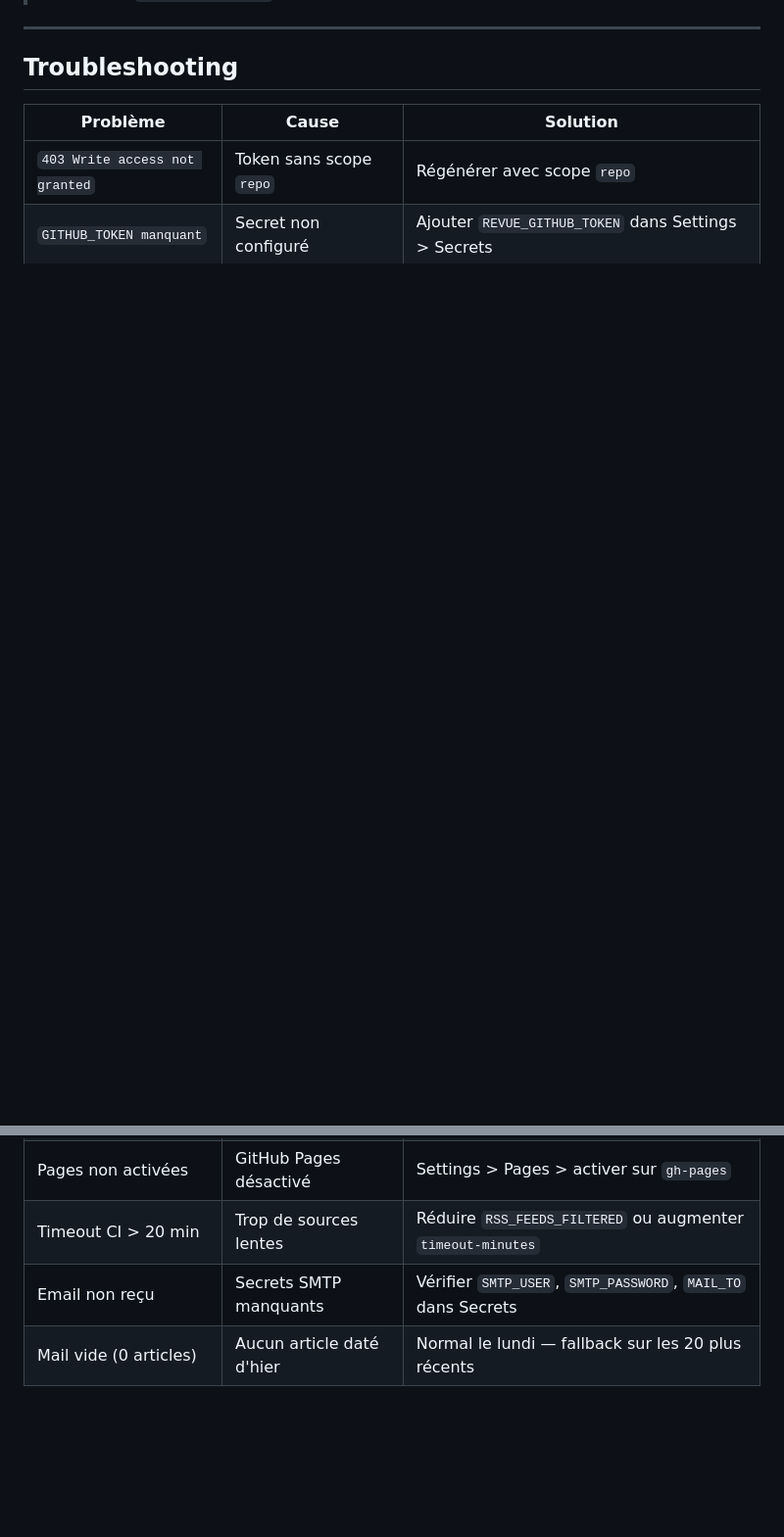
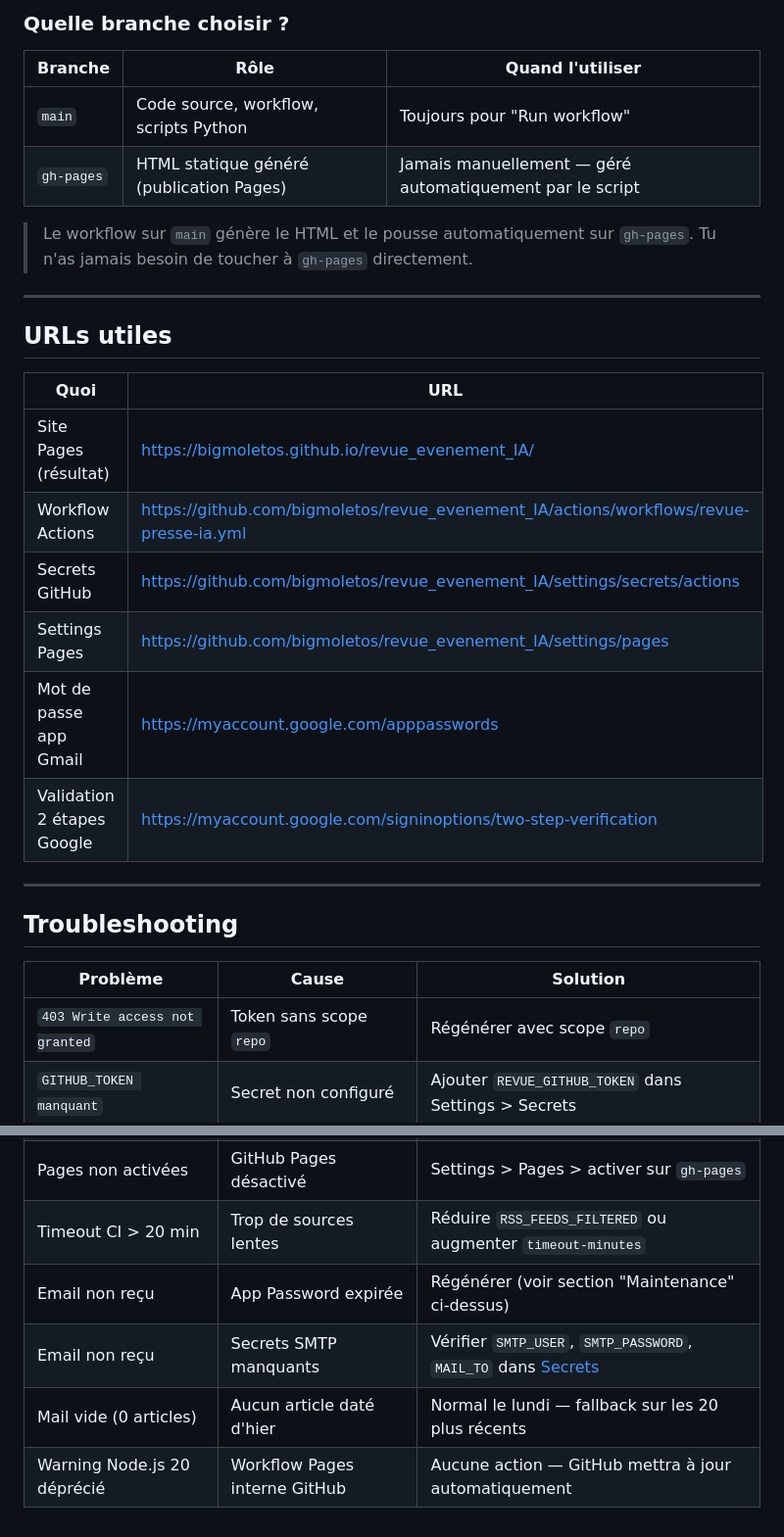
Before and after one commit to bigmoletos/revue_de_presse_IA, a Markdown page: README.md, 2 parts joined by grey strips. Shown at 98% size. Drawn GitHub-style; blank space fills up the shorter version.

```diff
--- a/README.md
+++ b/README.md
@@ -155,3 +198,24 @@ gh workflow run revue-presse-ia.yml
+### Quelle branche choisir ?
+
+| Branche | Rôle | Quand l'utiliser |
+|---------|------|------------------|
+| `main` | Code source, workflow, scripts Python | Toujours pour "Run workflow" |
+| `gh-pages` | HTML statique généré (publication Pages) | Jamais manuellement — géré automatiquement par le script |
+
+> Le workflow sur `main` génère le HTML et le pousse automatiquement sur `gh-pages`. Tu n'as jamais besoin de toucher à `gh-pages` directement.
+
+---
+
+## URLs utiles
+
+| Quoi | URL |
+|------|-----|
+| Site Pages (résultat) | https://bigmoletos.github.io/revue_evenement_IA/ |
+| Workflow Actions | https://github.com/bigmoletos/revue_evenement_IA/actions/workflows/revue-presse-ia.yml |
+| Secrets GitHub | https://github.com/bigmoletos/revue_evenement_IA/settings/secrets/actions |
+| Settings Pages | https://github.com/bigmoletos/revue_evenement_IA/settings/pages |
+| Mot de passe app Gmail | https://myaccount.google.com/apppasswords |
+| Validation 2 étapes Google | https://myaccount.google.com/signinoptions/two-step-verification |
 
 ---
 
@@ -163,5 +227,7 @@ gh workflow run revue-presse-ia.yml
 | `GITHUB_TOKEN manquant` | Secret non configuré | Ajouter `REVUE_GITHUB_TOKEN` dans Settings > Secrets |
 | Pages non activées | GitHub Pages désactivé | Settings > Pages > activer sur `gh-pages` |
 | Timeout CI > 20 min | Trop de sources lentes | Réduire `RSS_FEEDS_FILTERED` ou augmenter `timeout-minutes` |
-| Email non reçu | Secrets SMTP manquants | Vérifier `SMTP_USER`, `SMTP_PASSWORD`, `MAIL_TO` dans Secrets |
+| Email non reçu | App Password expirée | Régénérer (voir section "Maintenance" ci-dessus) |
+| Email non reçu | Secrets SMTP manquants | Vérifier `SMTP_USER`, `SMTP_PASSWORD`, `MAIL_TO` dans [Secrets](https://github.com/bigmoletos/revue_evenement_IA/settings/secrets/actions) |
 | Mail vide (0 articles) | Aucun article daté d'hier | Normal le lundi — fallback sur les 20 plus récents |
+| Warning Node.js 20 déprécié | Workflow Pages interne GitHub | Aucune action — GitHub mettra à jour automatiquement |
```
Also changed, not shown: other parts of README.md (+48 -5 lines).
